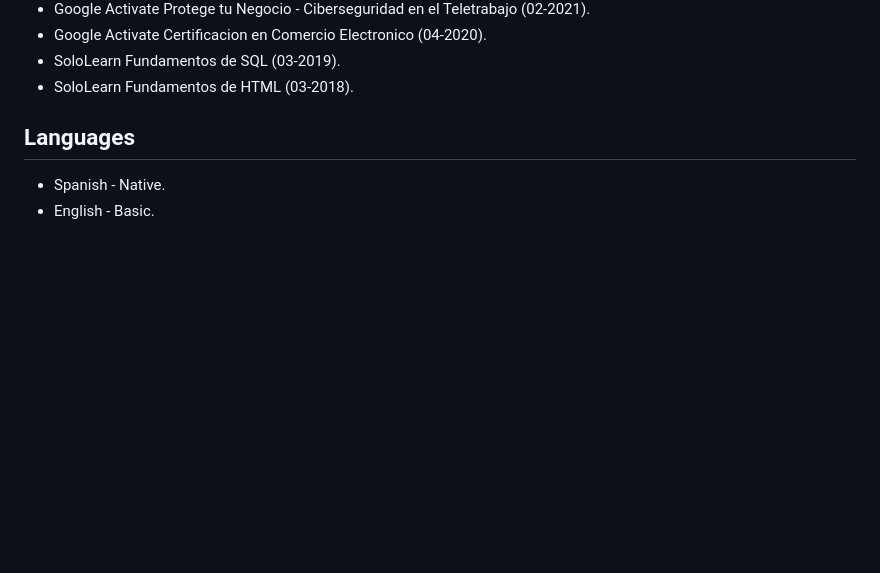
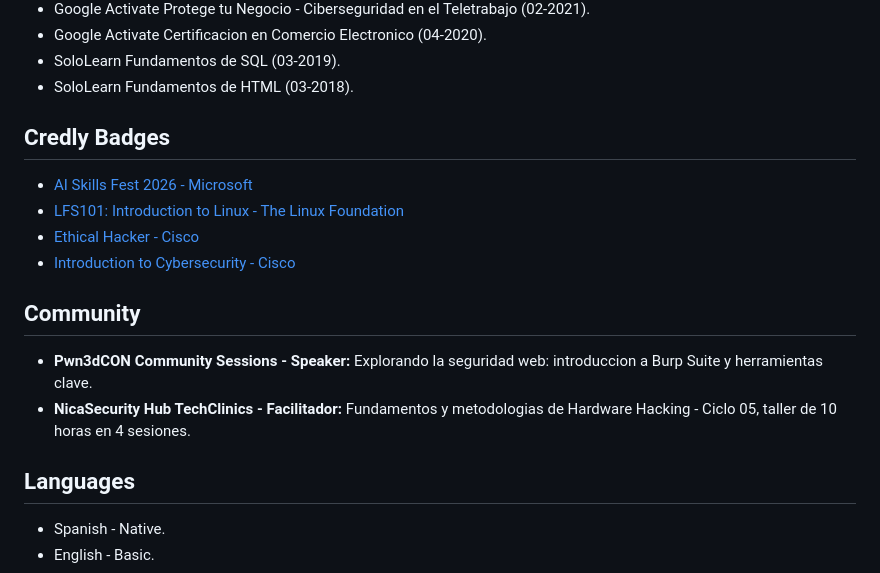
Before and after one commit to RogerF5-Security/whoami, a Markdown page: README.md, the part around one of its changes. Drawn GitHub-style; blank space fills up the shorter version.

```diff
--- a/README.md
+++ b/README.md
@@ -113,6 +132,18 @@ Public contact is routed through professional profiles. Personal phone and email
 - Google Activate Certificacion en Comercio Electronico (04-2020).
 - SoloLearn Fundamentos de SQL (03-2019).
 - SoloLearn Fundamentos de HTML (03-2018).
+
+## Credly Badges
+
+- [AI Skills Fest 2026 - Microsoft](https://www.credly.com/badges/2f0d9868-9fa9-4125-95a0-e2565339439a)
+- [LFS101: Introduction to Linux - The Linux Foundation](https://www.credly.com/badges/22dc45c8-4039-4579-9a14-a61f489636eb)
+- [Ethical Hacker - Cisco](https://www.credly.com/badges/9139a68e-205e-4115-b6c7-bc311beb5873)
+- [Introduction to Cybersecurity - Cisco](https://www.credly.com/badges/d0c93c68-0255-45f9-a55f-6a3be7c1373b)
+
+## Community
+
+- **Pwn3dCON Community Sessions - Speaker:** Explorando la seguridad web: introduccion a Burp Suite y herramientas clave.
+- **NicaSecurity Hub TechClinics - Facilitador:** Fundamentos y metodologias de Hardware Hacking - Ciclo 05, taller de 10 horas en 4 sesiones.
 
 ## Languages
 
```
Also changed, not shown: other parts of README.md (+26 -7 lines), assets/img/evidence/nicasecurity-hardware-hacking.jpeg (added), assets/img/evidence/pwn3dcon-web-security.jpeg (added), 4 other files.
